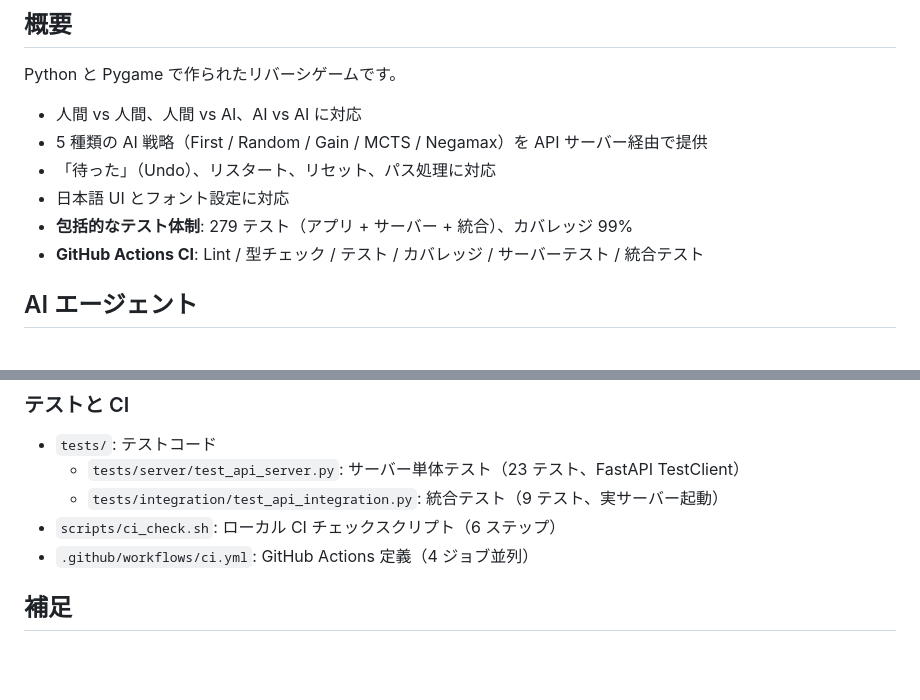
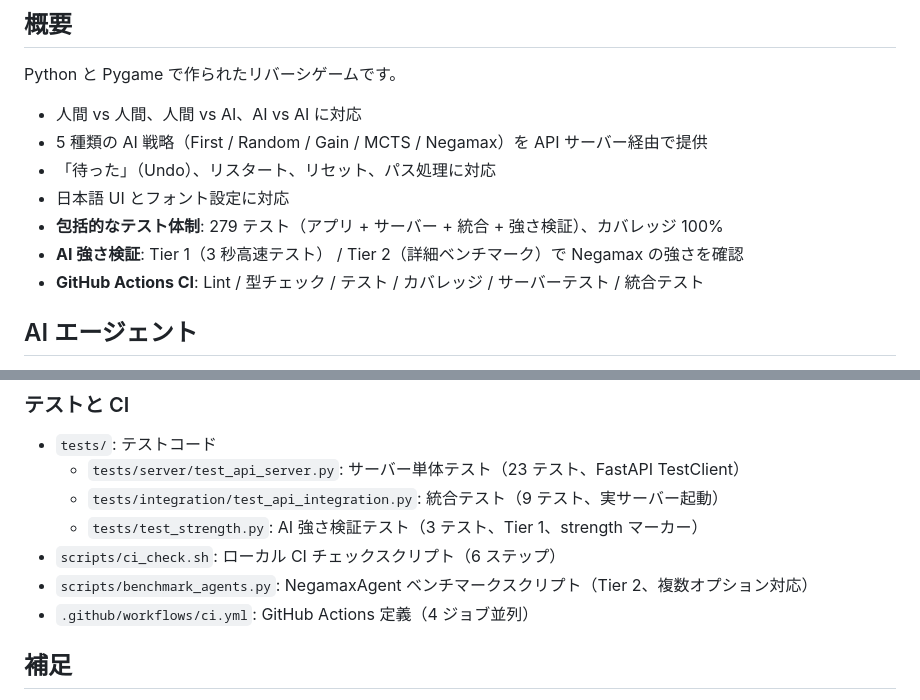
Before and after one commit to katoy/study-gemini2, a Markdown page: reversi-py/README.md, 2 parts joined by grey strips. Drawn GitHub-style; blank space fills up the shorter version.

```diff
--- a/reversi-py/README.md
+++ b/reversi-py/README.md
@@ -10,7 +10,8 @@ Python と Pygame で作られたリバーシゲームです。
 - 5 種類の AI 戦略（First / Random / Gain / MCTS / Negamax）を API サーバー経由で提供
 - 「待った」（Undo）、リスタート、リセット、パス処理に対応
 - 日本語 UI とフォント設定に対応
-- **包括的なテスト体制**: 279 テスト（アプリ + サーバー + 統合）、カバレッジ 99%
+- **包括的なテスト体制**: 279 テスト（アプリ + サーバー + 統合 + 強さ検証）、カバレッジ 100%
+- **AI 強さ検証**: Tier 1（3 秒高速テスト） / Tier 2（詳細ベンチマーク）で Negamax の強さを確認
 - **GitHub Actions CI**: Lint / 型チェック / テスト / カバレッジ / サーバーテスト / 統合テスト
 
 ## AI エージェント
@@ -580,7 +620,9 @@ sequenceDiagram
 - `tests/`: テストコード
   - `tests/server/test_api_server.py`: サーバー単体テスト（23 テスト、FastAPI TestClient）
   - `tests/integration/test_api_integration.py`: 統合テスト（9 テスト、実サーバー起動）
+  - `tests/test_strength.py`: AI 強さ検証テスト（3 テスト、Tier 1、strength マーカー）
 - `scripts/ci_check.sh`: ローカル CI チェックスクリプト（6 ステップ）
+- `scripts/benchmark_agents.py`: NegamaxAgent ベンチマークスクリプト（Tier 2、複数オプション対応）
 - `.github/workflows/ci.yml`: GitHub Actions 定義（4 ジョブ並列）
 
 
```
Also changed, not shown: other parts of reversi-py/README.md (+44 -5 lines).
